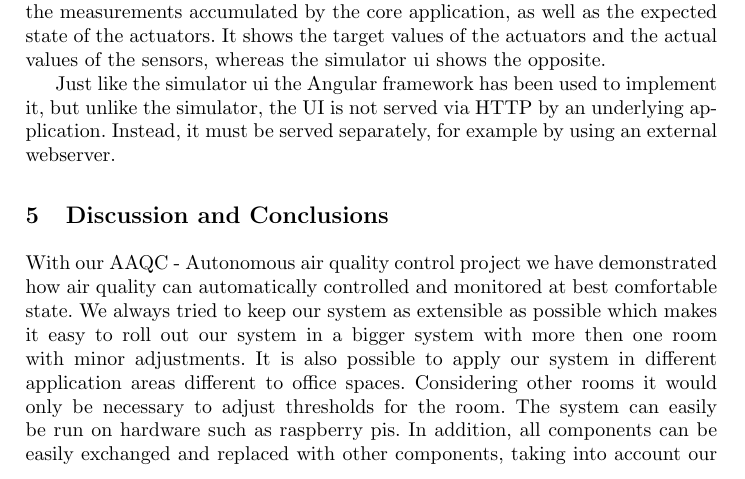
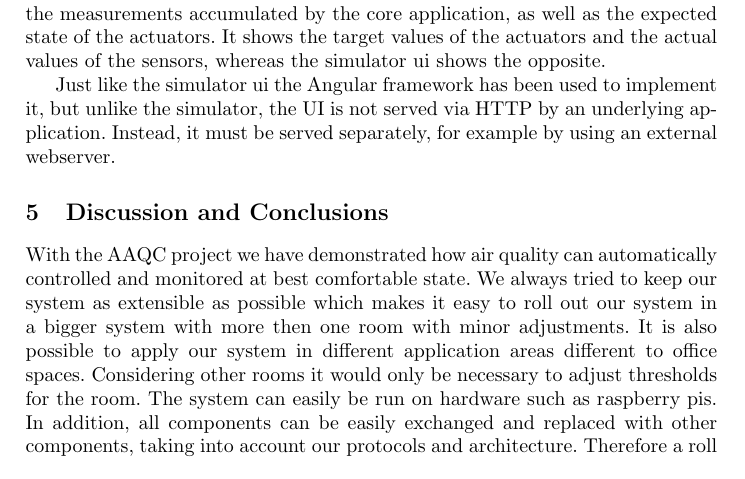
Before and after one commit to c-mueller/sc-iot-project, a LaTeX paper (report/report.tex, which reads report/04-conclusion.tex): part of page 14 of 15 before the commit and part of page 14 of 14 after it, cut so that both start at the same text. Compiled offline with pdfLaTeX.

Commit message:
Add Some stuff

```diff
--- a/report/04-conclusion.tex
+++ b/report/04-conclusion.tex
@@ -1,20 +1,11 @@
 \section{Discussion and Conclusions}\label{sec:discussion-and-conclusions}
 
-With our AAQC - Autonomous air quality control project we have
-demonstrated how air quality can automatically controlled and monitored
-at best comfortable state.
-We always tried to keep our system as
-extensible as possible which makes it easy to roll out our system in a
-bigger system with more then one room with minor adjustments.
-It is also
-possible to apply our system in different application areas different to
-office spaces.
-Considering other rooms it would only be necessary to
-adjust thresholds for the room.
-The system can easily be run on hardware
-such as raspberry pis.
-In addition, all components can be easily
-exchanged and replaced with other components, taking into account our
+
+With the AAQC project we have demonstrated how air quality can automatically controlled and monitored at best comfortable state.
+We always tried to keep our system as extensible as possible which makes it easy to roll out our system in a bigger system with more then one room with minor adjustments.
+It is also possible to apply our system in different application areas different to office spaces.
+Considering other rooms it would only be necessary to adjust thresholds for the room.
+The system can easily be run on hardware such as raspberry pis.
+In addition, all components can be easily exchanged and replaced with other components, taking into account our
 protocols and architecture.
-Therefore a roll out on a real world
-application can easily be achieved.
+Therefore a roll out on a real world application can easily be achieved.
```
